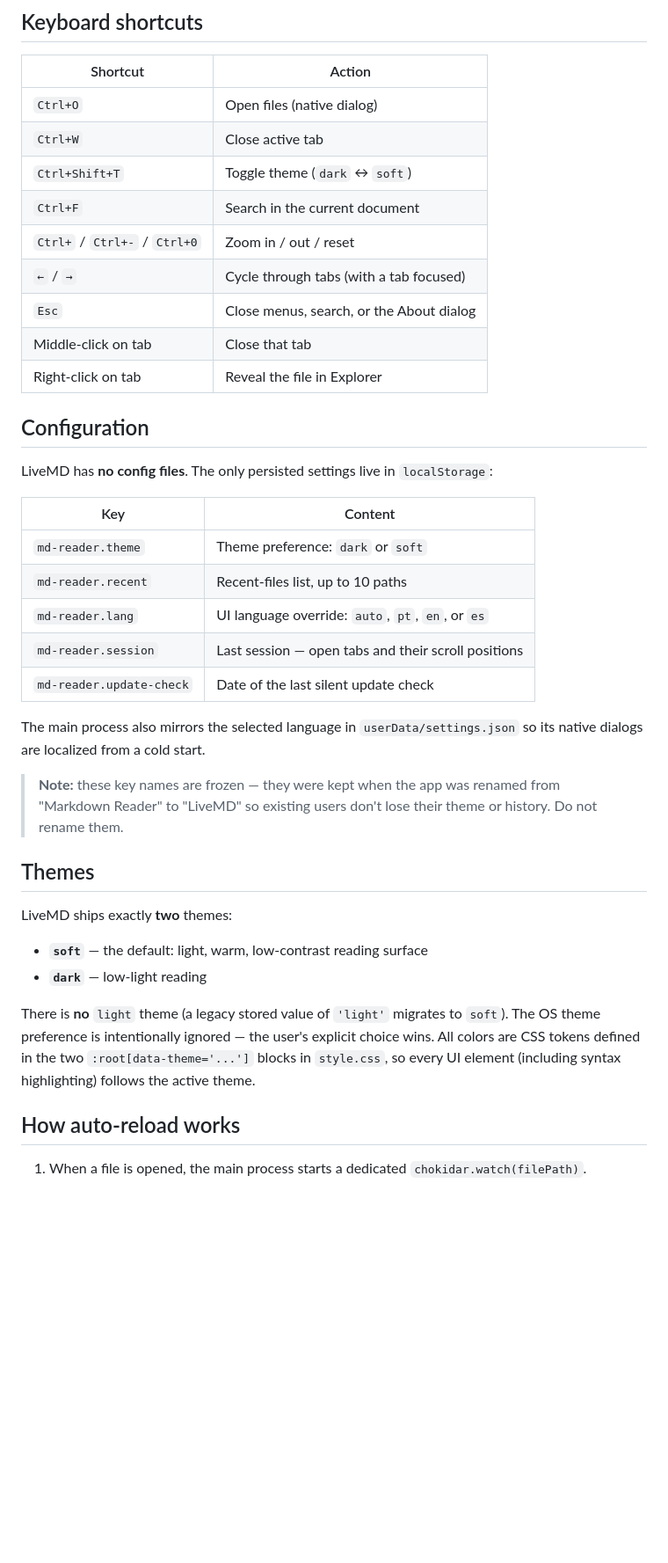
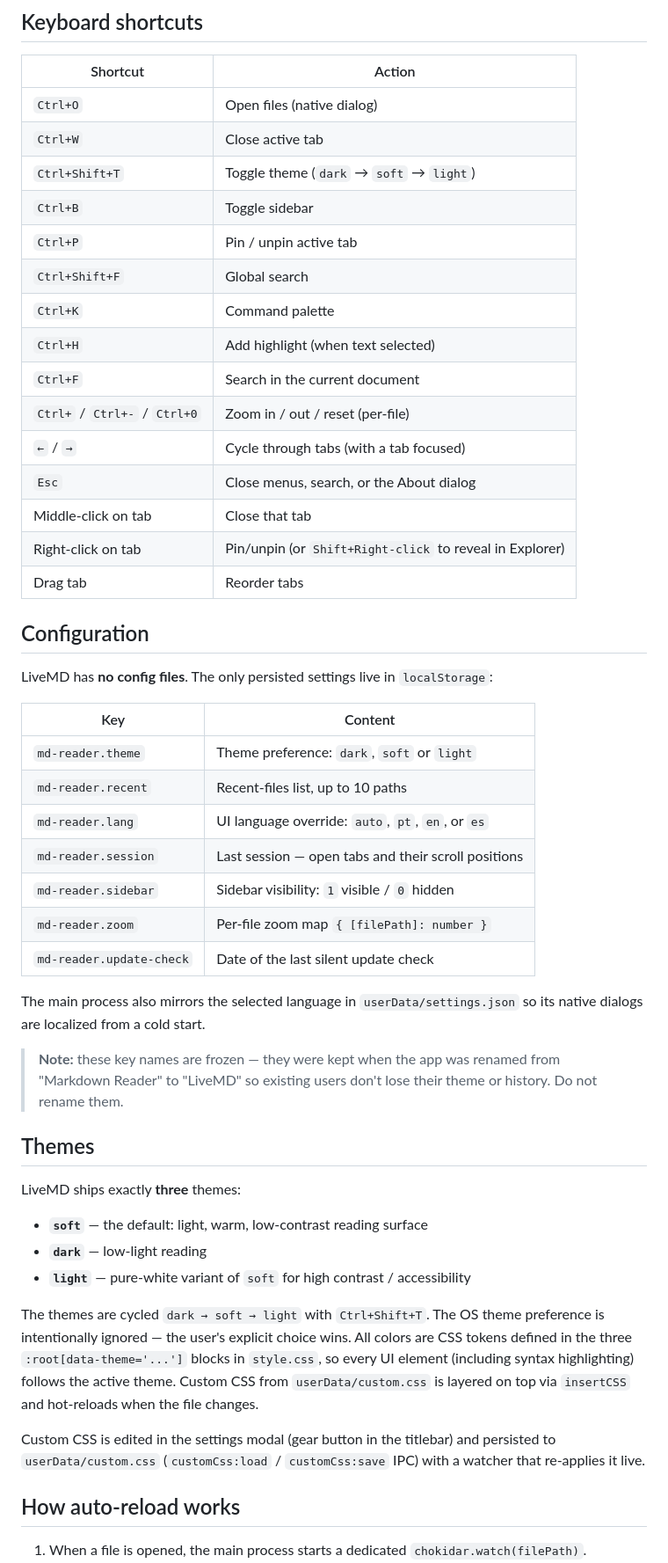
Before and after one commit to alexlivre/livemd, a Markdown page: README.md, the part around one of its changes. Shown at 88% size. GitHub-like rendering; blank space fills up the shorter version.

Commit message:
docs: update README for fase3

```diff
--- a/README.md
+++ b/README.md
@@ -141,13 +145,19 @@ The status bar (bottom-left) reports what's happening — `Pronto`, `Lendo: file
 | --- | --- |
 | `Ctrl+O` | Open files (native dialog) |
 | `Ctrl+W` | Close active tab |
-| `Ctrl+Shift+T` | Toggle theme (`dark` ↔ `soft`) |
+| `Ctrl+Shift+T` | Toggle theme (`dark` → `soft` → `light`) |
+| `Ctrl+B` | Toggle sidebar |
+| `Ctrl+P` | Pin / unpin active tab |
+| `Ctrl+Shift+F` | Global search |
+| `Ctrl+K` | Command palette |
+| `Ctrl+H` | Add highlight (when text selected) |
 | `Ctrl+F` | Search in the current document |
-| `Ctrl+` / `Ctrl+-` / `Ctrl+0` | Zoom in / out / reset |
+| `Ctrl+` / `Ctrl+-` / `Ctrl+0` | Zoom in / out / reset (per-file) |
 | `←` / `→` | Cycle through tabs (with a tab focused) |
 | `Esc` | Close menus, search, or the About dialog |
 | Middle-click on tab | Close that tab |
-| Right-click on tab | Reveal the file in Explorer |
+| Right-click on tab | Pin/unpin (or `Shift+Right-click` to reveal in Explorer) |
+| Drag tab | Reorder tabs |
 
 ## Configuration
 
@@ -155,10 +165,12 @@ LiveMD has **no config files**. The only persisted settings live in `localStorag
 
 | Key | Content |
 | --- | --- |
-| `md-reader.theme` | Theme preference: `dark` or `soft` |
+| `md-reader.theme` | Theme preference: `dark`, `soft` or `light` |
 | `md-reader.recent` | Recent-files list, up to 10 paths |
 | `md-reader.lang` | UI language override: `auto`, `pt`, `en`, or `es` |
 | `md-reader.session` | Last session — open tabs and their scroll positions |
+| `md-reader.sidebar` | Sidebar visibility: `1` visible / `0` hidden |
+| `md-reader.zoom` | Per-file zoom map `{ [filePath]: number }` |
 | `md-reader.update-check` | Date of the last silent update check |
 
 The main process also mirrors the selected language in `userData/settings.json` so its native dialogs are localized from a cold start.
@@ -167,12 +179,15 @@ The main process also mirrors the selected language in `userData/settings.json`
 
 ## Themes
 
-LiveMD ships exactly **two** themes:
+LiveMD ships exactly **three** themes:
 
 - **`soft`** — the default: light, warm, low-contrast reading surface
 - **`dark`** — low-light reading
+- **`light`** — pure-white variant of `soft` for high contrast / accessibility
 
-There is **no** `light` theme (a legacy stored value of `'light'` migrates to `soft`). The OS theme preference is intentionally ignored — the user's explicit choice wins. All colors are CSS tokens defined in the two `:root[data-theme='...']` blocks in `style.css`, so every UI element (including syntax highlighting) follows the active theme.
+The themes are cycled `dark → soft → light` with `Ctrl+Shift+T`. The OS theme preference is intentionally ignored — the user's explicit choice wins. All colors are CSS tokens defined in the three `:root[data-theme='...']` blocks in `style.css`, so every UI element (including syntax highlighting) follows the active theme. Custom CSS from `userData/custom.css` is layered on top via `insertCSS` and hot-reloads when the file changes.
+
+Custom CSS is edited in the settings modal (gear button in the titlebar) and persisted to `userData/custom.css` (`customCss:load` / `customCss:save` IPC) with a watcher that re-applies it live.
 
 ## How auto-reload works
 
```
Also changed, not shown: other parts of README.md (+22 -11 lines).
